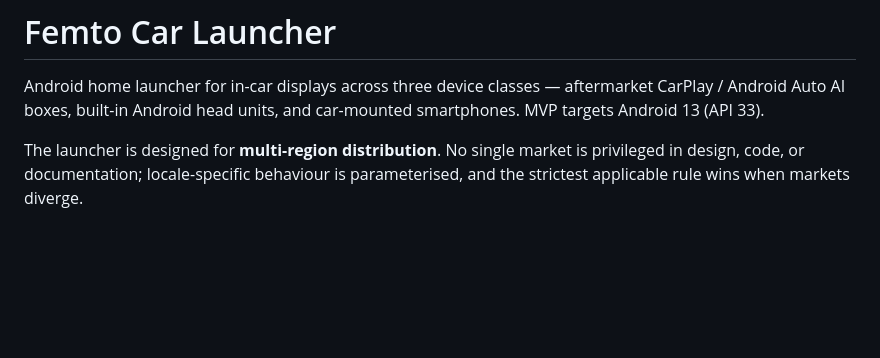
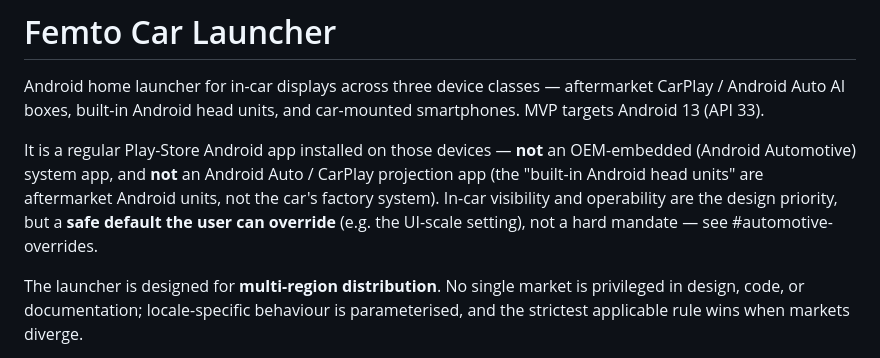
Before and after one commit to seijikohara/femto-car-launcher, a Markdown page: CLAUDE.md, the part around the change. Drawn GitHub-style; blank space fills up the shorter version.

Commit message:
docs: record the app positioning (general Android home app)
Clarify in CLAUDE.md that the launcher is a regular Play-Store Android app on
dashboard phones / AI boxes / aftermarket Android head units — not an
OEM-embedded (Android Automotive) system app, and not an Android Auto / CarPlay
projection app — so in-car ergonomics are the prioritised safe default the user
can override (e.g. the UI-scale setting), not a hard mandate.

```diff
--- a/CLAUDE.md
+++ b/CLAUDE.md
@@ -3,6 +3,13 @@
 Android home launcher for in-car displays across three device
 classes — aftermarket CarPlay / Android Auto AI boxes, built-in
 Android head units, and car-mounted smartphones. MVP targets Android 13 (API 33).
+
+It is a regular Play-Store Android app installed on those devices — **not** an
+OEM-embedded (Android Automotive) system app, and **not** an Android Auto /
+CarPlay projection app (the "built-in Android head units" are aftermarket Android
+units, not the car's factory system). In-car visibility and operability are the
+design priority, but a **safe default the user can override** (e.g. the UI-scale
+setting), not a hard mandate — see #automotive-overrides.
 
 <!-- "multi-region distribution" is prose-cited by NominatimApi.kt. -->
 The launcher is designed for **multi-region distribution**. No
```
